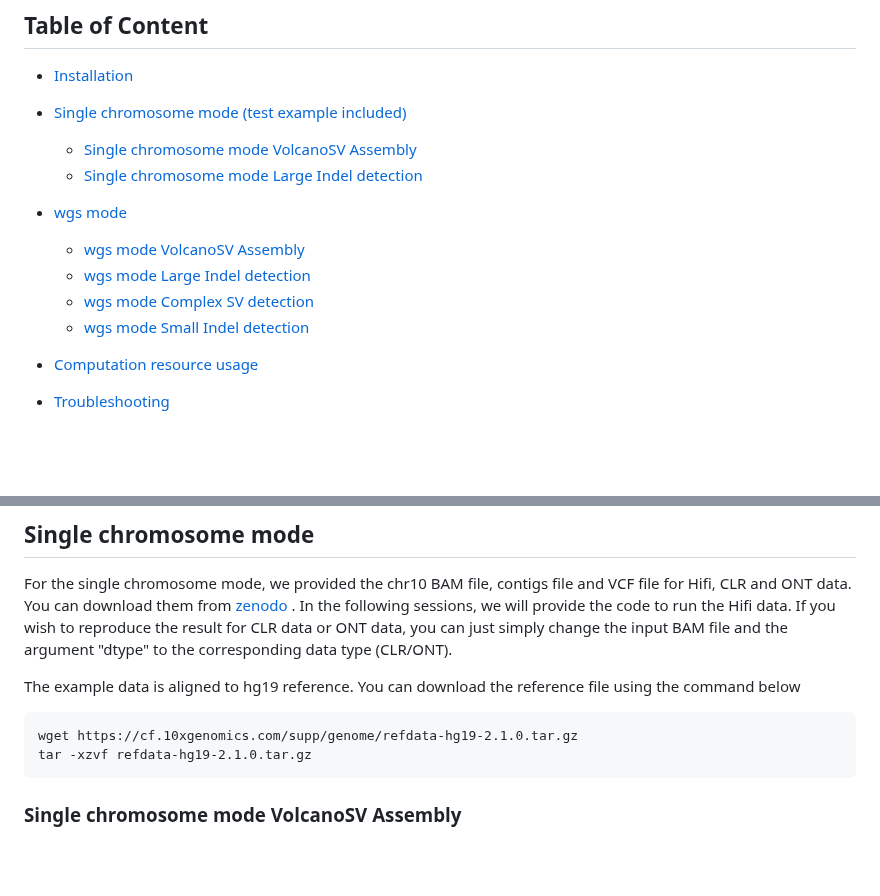
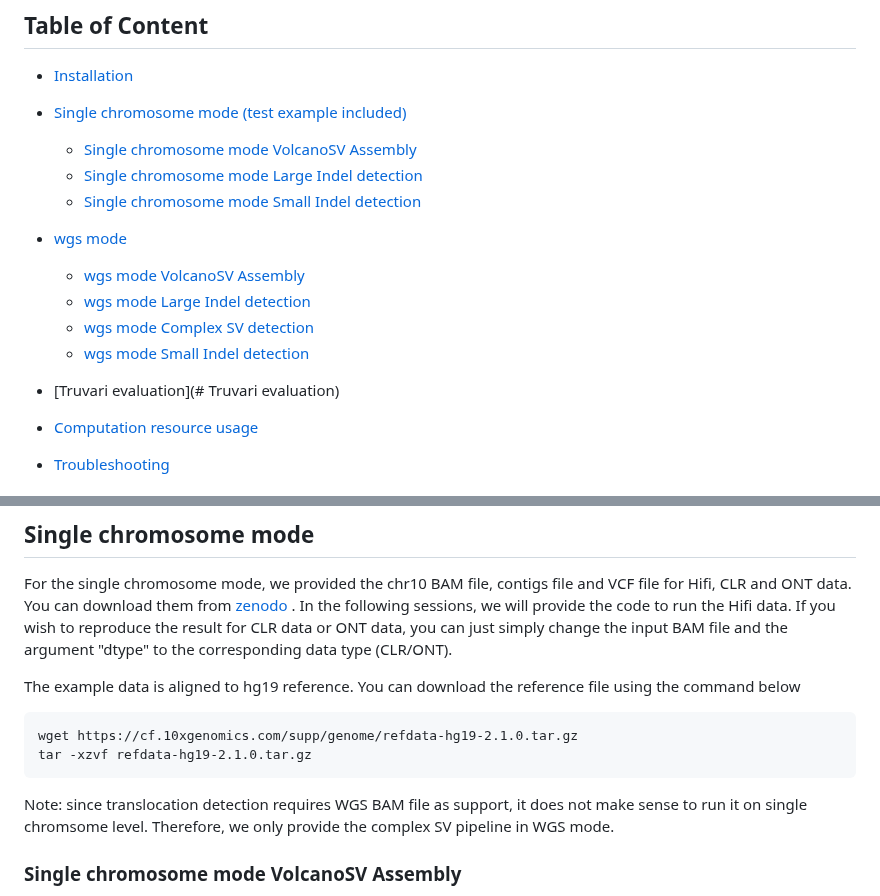
Before and after one commit to maiziezhoulab/VolcanoSV, a Markdown page: README.md, 2 parts joined by grey strips. Rendered like a GitHub page; blank space fills up the shorter version.

````diff
--- a/README.md
+++ b/README.md
@@ -5,11 +5,13 @@
 - [Single chromosome mode (test example included)](#single-chromosome-mode)
     - [Single chromosome mode VolcanoSV Assembly](#Single-chromosome-mode-VolcanoSV-Assembly)
     - [Single chromosome mode Large Indel detection](#Single-chromosome-mode-Large-Indel-detection)
+    - [Single chromosome mode Small Indel detection](#Single-chromosome-mode-Small-Indel-detection)
 - [wgs mode](#wgs-mode)
   -  [wgs mode VolcanoSV Assembly](#wgs-mode-VolcanoSV-Assembly)
   -  [wgs mode Large Indel detection](#wgs-mode-Large-Indel-detection)
   -  [wgs mode Complex SV detection](#wgs-mode-complex-sv-detection)
   -  [wgs mode Small Indel detection](#wgs-mode-small-Indel-detection)
+-  [Truvari evaluation](# Truvari evaluation)
 
 - [Computation resource usage](#Computation-resource-usage)
 - [Troubleshooting](#Troubleshooting)
@@ -47,6 +49,7 @@ wget https://cf.10xgenomics.com/supp/genome/refdata-hg19-2.1.0.tar.gz
 tar -xzvf refdata-hg19-2.1.0.tar.gz
 ```
 
+Note: since translocation detection requires WGS BAM file as support, it does not make sense to run it on single chromsome level. Therefore, we only provide the complex SV pipeline in WGS mode.
 
 ### Single chromosome mode VolcanoSV Assembly
 
````
Also changed, not shown: other parts of README.md (+43 -0 lines).
